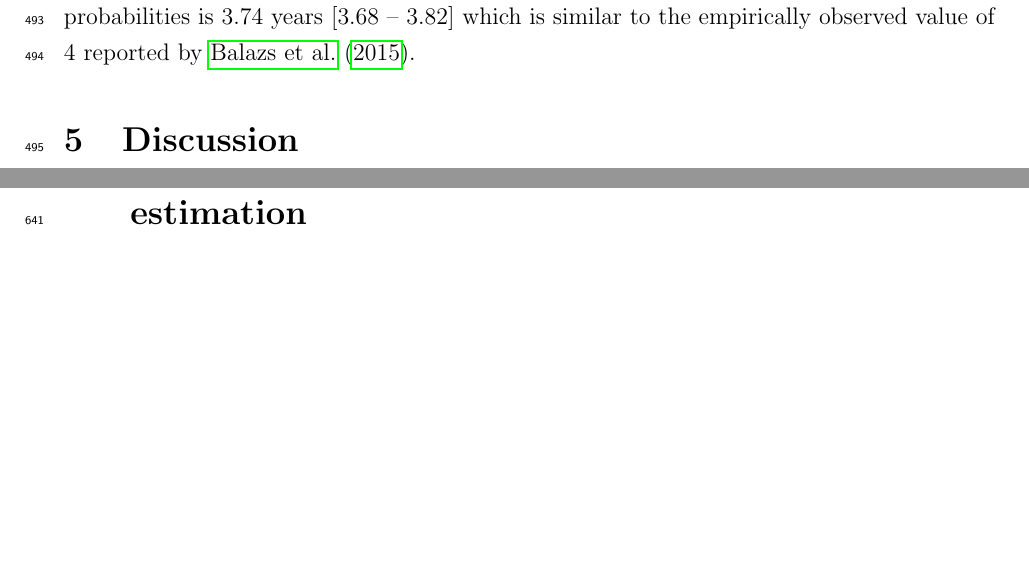
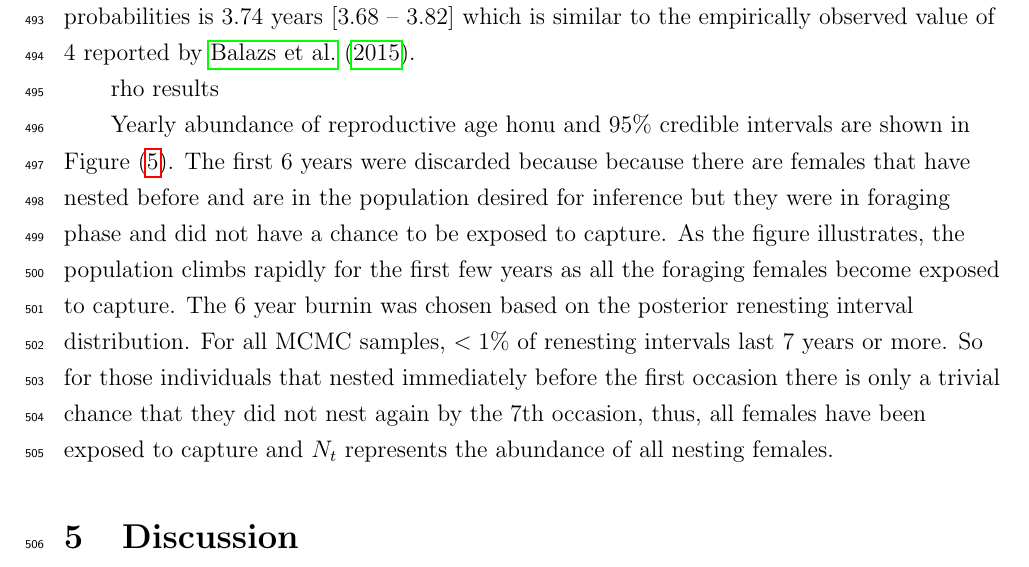
Before and after one commit to dsjohnson/JS_manuscript, a LaTeX document (fix_rank_cr.tex): two parts of pages 19 and 32 of 32 before the commit and part of page 19 of 32 after it, the two joined at a grey line, cut so that both start at the same text, the shorter picture padded with empty space. Compiled offline with pdfLaTeX.

Commit message:
Update fix_rank_cr.tex

```diff
--- a/fix_rank_cr.tex
+++ b/fix_rank_cr.tex
@@ -525,6 +525,9 @@ The unconditional remigration interval probabilities, say $r$, can be calculated
 where for any index $ >5$, $\tau_5$ is used.
 Remigration probability estimates, $\hat{r}$ peaked at 3 years and showed a slight decline to 4 years, illustrating the most common remigration interval is somewhere between 3 and 4 years (Figure \ref{fig:honu.renest}). The average remigration from these probabilities is 3.74 years [3.68 -- 3.82] which is similar to the empirically observed value of 4 reported by \cite{BalazsEtAl2015a}.
 
+rho results
+
+Yearly abundance of reproductive age honu and 95\% credible intervals are shown in Figure (\ref{fig:honu.abund}). The first 6 years were discarded because because there are females that have nested before and are in the population desired for inference but they were in foraging phase and did not have a chance to be exposed to capture. As the figure illustrates, the population climbs rapidly for the first few years as all the foraging females become exposed to capture. The 6 year burnin was chosen based on the posterior renesting interval distribution. For all MCMC samples, $<1$\% of renesting intervals last 7 years or more. So for those individuals that nested immediately before the first occasion there is only a trivial chance that they did not nest again by the 7th occasion, thus, all females have been exposed to capture and $N_t$ represents the abundance of all nesting females.
 %Recruitment was modeled with a Gaussian radial basis function.
 %\[
 %\text{logit}(\rho_t) = \beta_{\rho0} + \mathbf{b}_t\bb_{\rho}
@@ -761,12 +764,4 @@ Here we present two versions of the Forward--Filtering Backward--Sampling (FFBS)
 \end{algorithmic}
 \end{algorithm}
 
-
-
-\clearpage
-
-
-\section{HMM matrix specifications for honu abundance estimation}
-
-
 \end{document}
```
